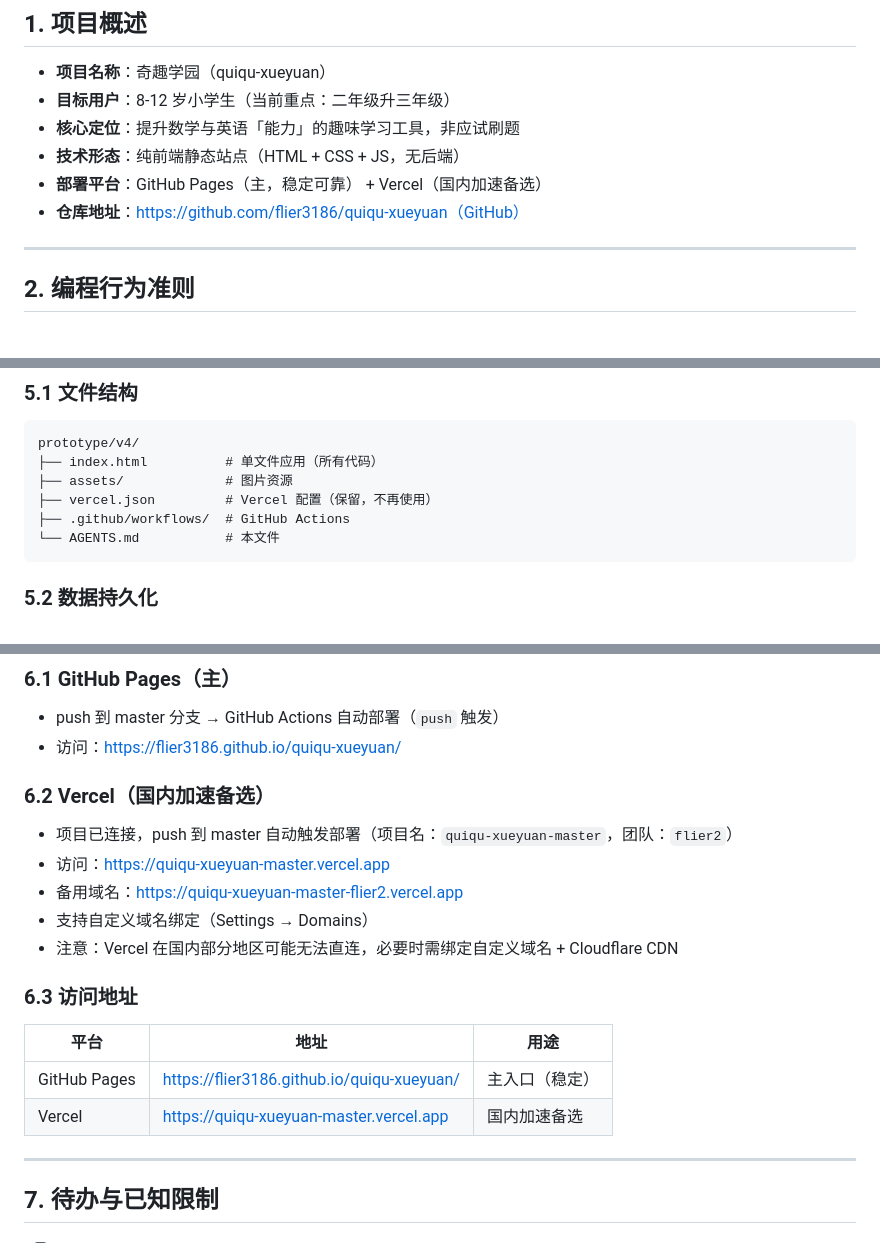
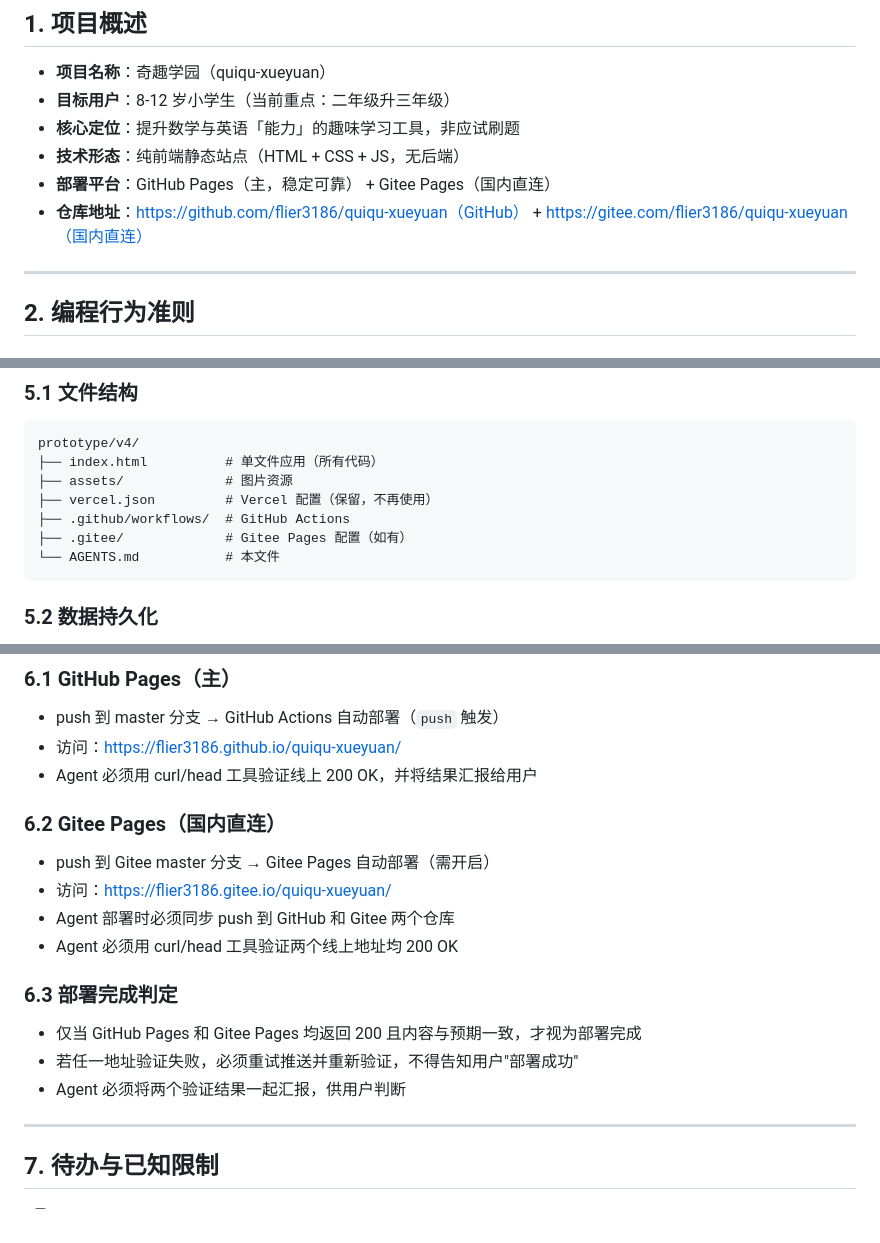
Before and after one commit to flier3186/quiqu-xueyuan, a Markdown page: AGENTS.md, 3 parts joined by grey strips. GitHub-like rendering.

Commit message:
docs: 添加用户操作最小化规则(十五)，修复部署平台引用

````diff
--- a/AGENTS.md
+++ b/AGENTS.md
@@ -11,8 +11,8 @@
 - **目标用户**：8-12 岁小学生（当前重点：二年级升三年级）
 - **核心定位**：提升数学与英语「能力」的趣味学习工具，非应试刷题
 - **技术形态**：纯前端静态站点（HTML + CSS + JS，无后端）
-- **部署平台**：GitHub Pages（主，稳定可靠） + Vercel（国内加速备选）
-- **仓库地址**：https://github.com/flier3186/quiqu-xueyuan（GitHub）
+- **部署平台**：GitHub Pages（主，稳定可靠） + Gitee Pages（国内直连）
+- **仓库地址**：https://github.com/flier3186/quiqu-xueyuan（GitHub） + https://gitee.com/flier3186/quiqu-xueyuan（国内直连）
 
 ---
 
@@ -226,6 +226,7 @@ prototype/v4/
 ├── assets/             # 图片资源
 ├── vercel.json         # Vercel 配置（保留，不再使用）
 ├── .github/workflows/  # GitHub Actions
+├── .gitee/             # Gitee Pages 配置（如有）
 └── AGENTS.md           # 本文件
 ```
 
@@ -258,19 +259,18 @@ prototype/v4/
 ### 6.1 GitHub Pages（主）
 - push 到 master 分支 → GitHub Actions 自动部署（`push` 触发）
 - 访问：https://flier3186.github.io/quiqu-xueyuan/
+- Agent 必须用 curl/head 工具验证线上 200 OK，并将结果汇报给用户
 
-### 6.2 Vercel（国内加速备选）
-- 项目已连接，push 到 master 自动触发部署（项目名：`quiqu-xueyuan-master`，团队：`flier2`）
-- 访问：https://quiqu-xueyuan-master.vercel.app
-- 备用域名：https://quiqu-xueyuan-master-flier2.vercel.app
-- 支持自定义域名绑定（Settings → Domains）
-- 注意：Vercel 在国内部分地区可能无法直连，必要时需绑定自定义域名 + Cloudflare CDN
+### 6.2 Gitee Pages（国内直连）
+- push 到 Gitee master 分支 → Gitee Pages 自动部署（需开启）
+- 访问：https://flier3186.gitee.io/quiqu-xueyuan/
+- Agent 部署时必须同步 push 到 GitHub 和 Gitee 两个仓库
+- Agent 必须用 curl/head 工具验证两个线上地址均 200 OK
 
-### 6.3 访问地址
-| 平台 | 地址 | 用途 |
-|---|---|---|
-| GitHub Pages | https://flier3186.github.io/quiqu-xueyuan/ | 主入口（稳定） |
-| Vercel | https://quiqu-xueyuan-master.vercel.app | 国内加速备选 |
+### 6.3 部署完成判定
+- 仅当 GitHub Pages 和 Gitee Pages 均返回 200 且内容与预期一致，才视为部署完成
+- 若任一地址验证失败，必须重试推送并重新验证，不得告知用户"部署成功"
+- Agent 必须将两个验证结果一起汇报，供用户判断
 
 ---
 
````
